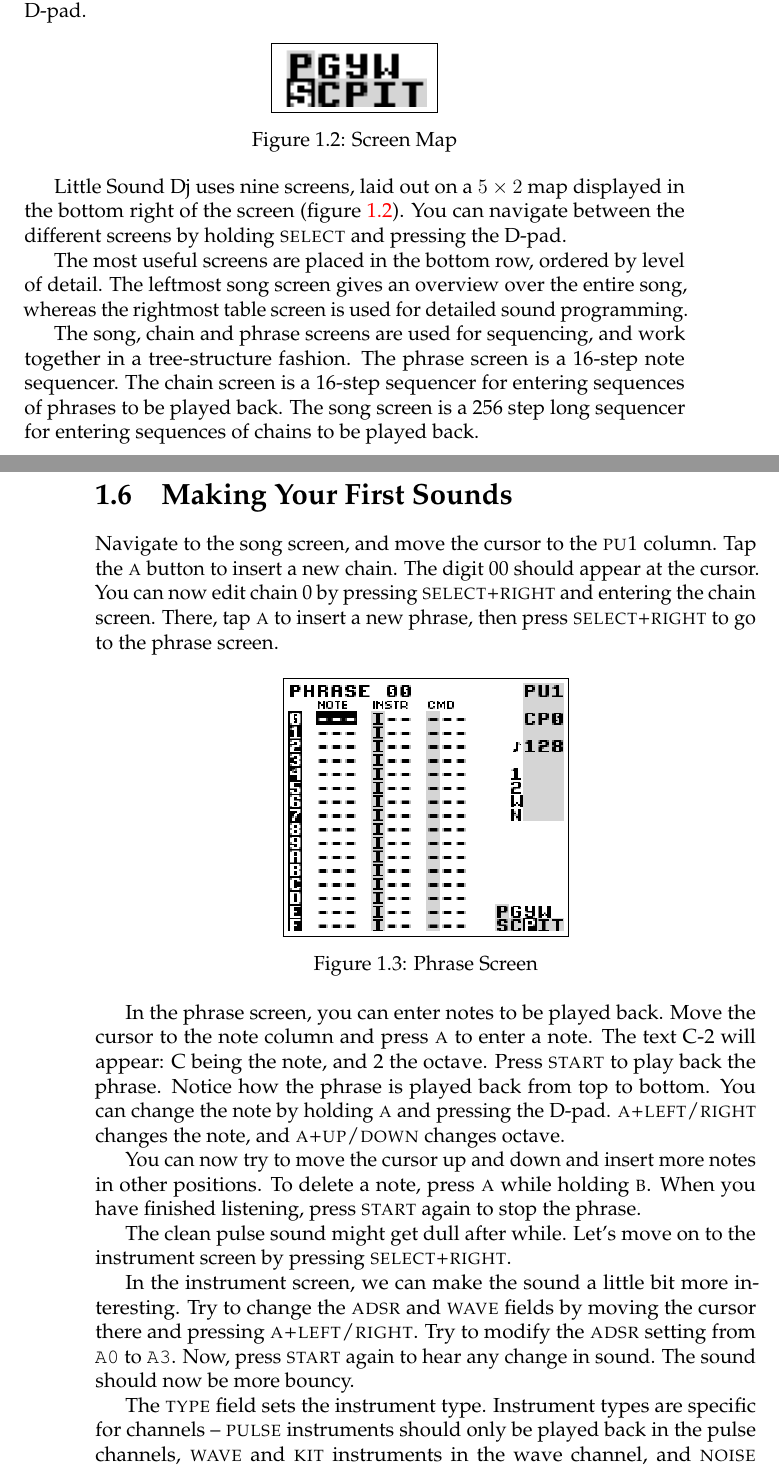
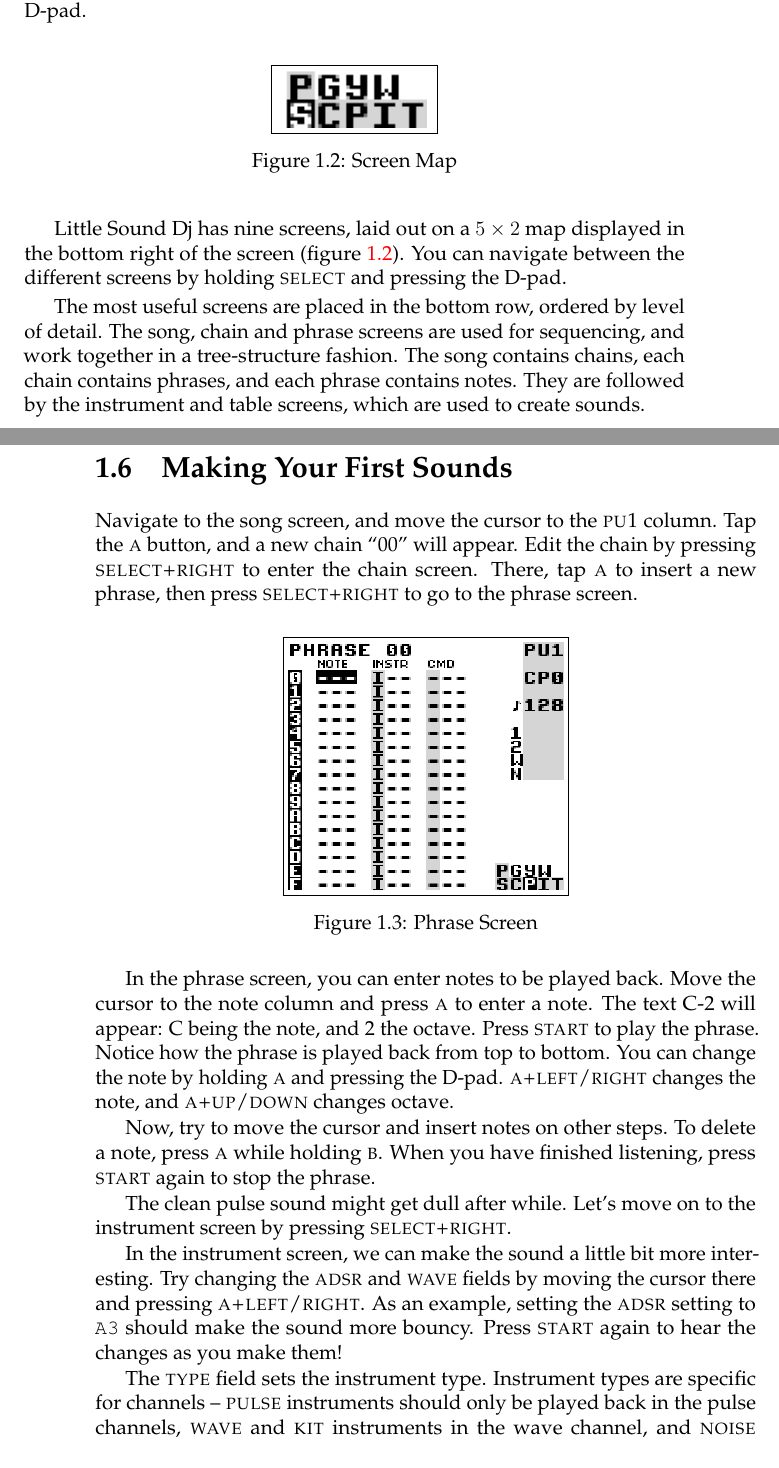
Before and after one commit to jkotlinski/lsdj-doc, a LaTeX thesis (lsdj-manual.tex, which reads intro.tex): two parts of pages 11 and 12 of 79, joined at a grey line, cut so that both start at the same text. Compiled offline with pdfLaTeX.

Commit message:
edited intro section

```diff
--- a/intro.tex
+++ b/intro.tex
@@ -83,23 +83,20 @@
 \label{fig:map}
 \end{figure}
 
-Little Sound Dj uses nine screens, laid out on a \begin{math} 5 \times 2 \end{math} map displayed in the
+Little Sound Dj has nine screens, laid out on a \begin{math} 5 \times 2 \end{math} map displayed in the
 bottom right of the screen (figure~\ref{fig:map}). You can navigate between the different screens by
 holding \textsc{select} and pressing the D-pad.
 
-The most useful screens are placed in the bottom row, ordered by level of detail. The leftmost song screen
-gives an overview over the entire song, whereas the rightmost table screen is used for detailed sound programming.
-
+The most useful screens are placed in the bottom row, ordered by level of detail.
 The song, chain and phrase screens are used for sequencing, and work together in a tree-structure
-fashion. The phrase screen is a 16-step note sequencer.
-The chain screen is a 16-step sequencer for entering sequences of phrases to
-be played back. The song screen is a 256 step long sequencer for entering sequences of
-chains to be played back.
+fashion.  The song contains chains, each chain contains phrases, and each phrase contains notes.
+They are followed by the instrument and table screens, which are used to create sounds.
 
 \section{Making Your First Sounds}
-Navigate to the song screen, and move the cursor to the \textsc{pu1} column. Tap the \textsc{a} button
-to insert a new chain. The digit 00 should appear at the cursor. You can now edit chain 0 by pressing \textsc{select+right} and entering the chain screen. There, tap \textsc{a} to insert a new phrase, then press \textsc{select+right} to go to the
-phrase screen.
+Navigate to the song screen, and move the cursor to the \textsc{pu1} column. Tap the \textsc{a} button,
+and a new chain ``00'' will appear.
+Edit the chain by pressing \textsc{select+right} to enter the chain screen.
+There, tap \textsc{a} to insert a new phrase, then press \textsc{select+right} to go to the phrase screen.
 
 \begin{figure}[hbtp]
 \centering
@@ -110,13 +107,13 @@
 
 In the phrase screen, you can enter notes to be played back. Move the cursor to the note
 column and press \textsc{a} to enter a note. The text C-2 will appear: C being the note, and 2 the
-octave. Press \textsc{start} to play back the phrase. Notice how the phrase is played back from
+octave. Press \textsc{start} to play the phrase. Notice how the phrase is played back from
 top to bottom. You can change the note by holding \textsc{a} and pressing the
 D-pad. \textsc{a+left/right} changes the note, and \textsc{a+up/down} changes octave.
 
-You can now try to move the cursor up and down and insert more notes in other positions.
-To delete a note, press \textsc{a} while holding \textsc{b}. When you have finished listening, press
-\textsc{start} again to stop the phrase.
+Now, try to move the cursor and insert notes on other steps.
+To delete a note, press \textsc{a} while holding \textsc{b}.
+When you have finished listening, press \textsc{start} again to stop the phrase.
 
 The clean pulse sound might get dull after while. Let's move on to the instrument
 screen by pressing \textsc{select+right}.
@@ -128,10 +125,10 @@
 \label{fig:instr}
 \end{figure}
 
-In the instrument screen, we can make the sound a little bit more interesting. Try to change
-the \textsc{adsr} and \textsc{wave} fields by moving the cursor there and pressing \textsc{a+left/right}. Try
-to modify the \textsc{adsr} setting from \texttt{A0} to \texttt{A3}. Now, press \textsc{start} again to hear any
-change in sound. The sound should now be more bouncy.
+In the instrument screen, we can make the sound a little bit more interesting.
+Try changing the \textsc{adsr} and \textsc{wave} fields by moving the cursor there and pressing \textsc{a+left/right}.
+As an example, setting the \textsc{adsr} setting to \texttt{A3} should make the sound more bouncy.
+Press \textsc{start} again to hear the changes as you make them!
 
 The \textsc{type} field sets the instrument type. Instrument types are specific for
 channels -- \textsc{pulse} instruments should only be played back in the pulse channels, \textsc{wave} and \textsc{kit}
```
Also changed, not shown: intro.tex (6 more changed lines).
